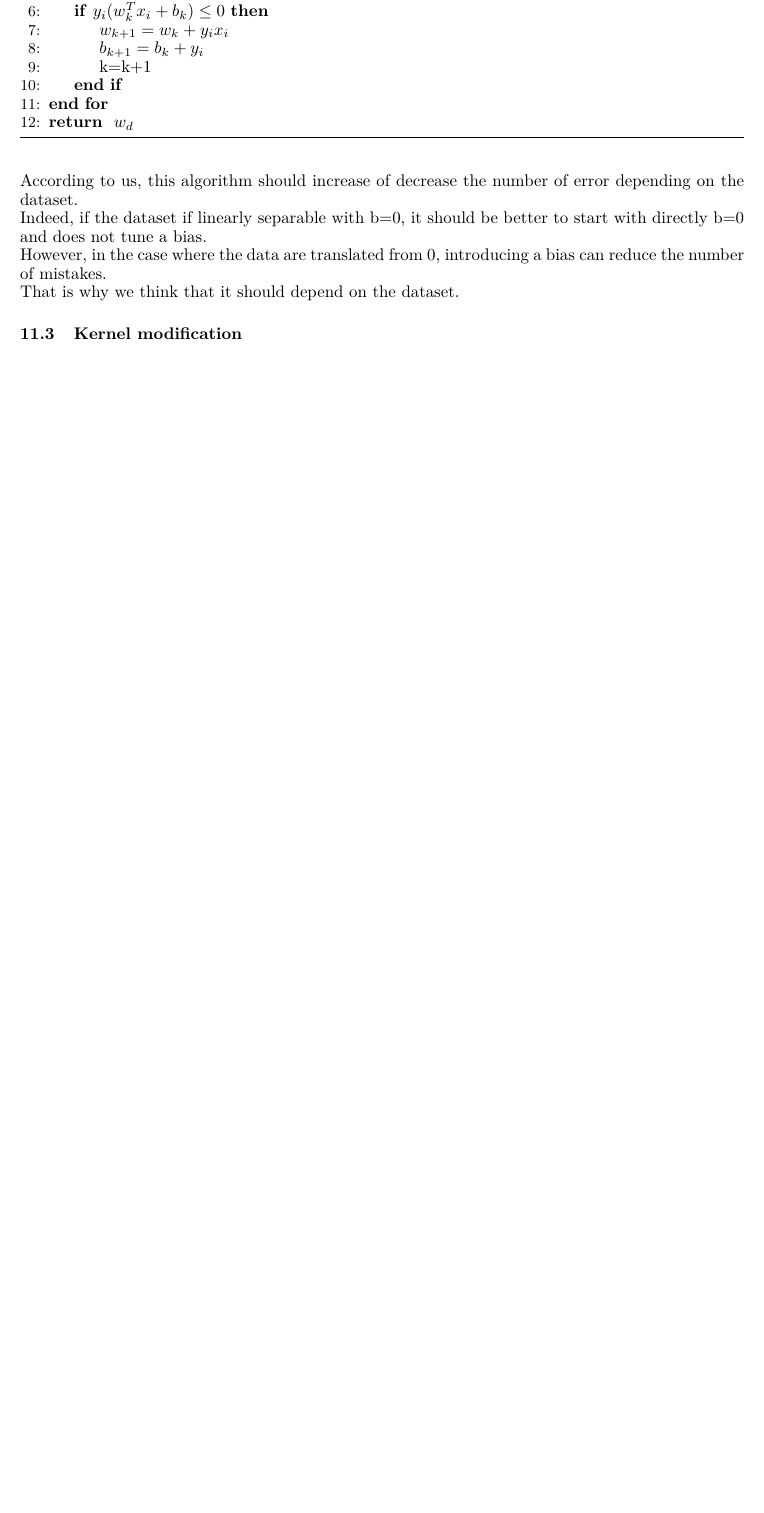
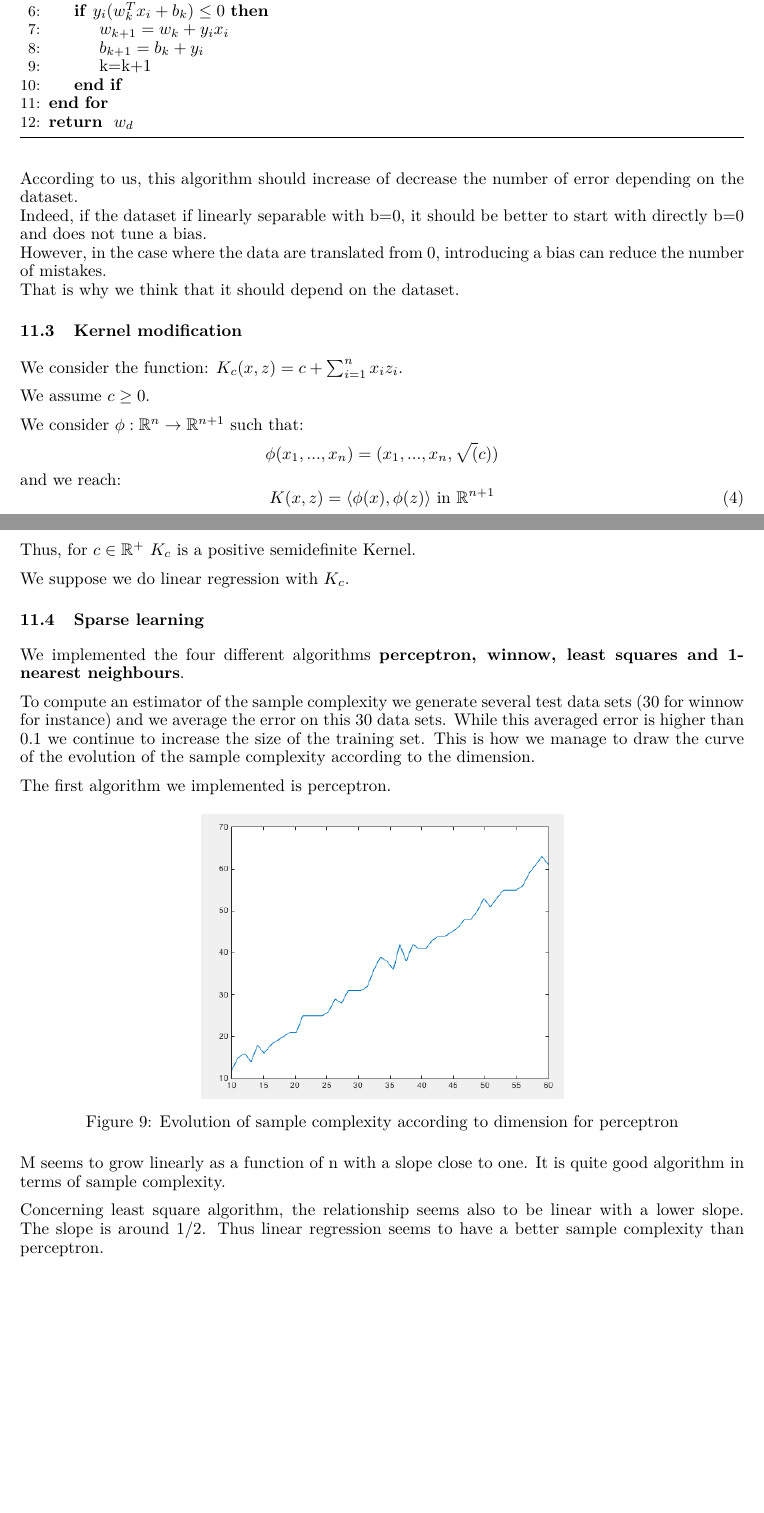
Before and after one commit to thomasnedelec/supervizedlearning, a LaTeX problem sheet (report/assignment1.tex): part of page 9 of 9 before the commit and two parts of pages 9 and 10 of 12 after it, the two joined at a grey line, cut so that both start at the same text, the shorter picture padded with empty space. The pictures show the PDF file report/assignment1.pdf that the author committed with the source.

Commit message:
almost last

```diff
--- a/report/assignment1.tex
+++ b/report/assignment1.tex
@@ -354,6 +356,73 @@ According to us, this algorithm should increase of decrease the number of error
 
 \subsection{Kernel modification}
 
+We consider the function: $K_{c}(x,z)=c+\sum_{i=1}^{n}x_{i}z_{i}$.
+
+We assume $c \geq 0$.
+
+We consider $\phi: \mathbb{R}^{n} \rightarrow \mathbb{R}^{n+1}$ such that:
+\begin{equation*}
+\phi(x_{1},...,{x_{n})=(x_{1},...,{x_{n},\sqrt(c))
+\end{equation*}
+and we reach:
+\begin{equation}
+K(x,z) = \langle \phi(x) , \phi(z) \rangle \text{ in } \mathbb{R}^{n+1}
+\end{equation*}
+Thus, for $c \in \mathbb{R}^{+}$ $K_{c}$ is a positive semidefinite Kernel.
+
+We suppose we do linear regression with $K_{c}$.
+
+\subsection{Sparse learning}
+
+We implemented the four different algorithms \textbf{perceptron, winnow, least squares and 1-nearest neighbours}.
+
+To compute an estimator of the sample complexity we generate several test data sets (30 for winnow for instance) and we average the error on this 30 data sets. While this averaged error is higher than 0.1 we continue to increase the size of the training set. This is how we manage to draw the curve of the evolution of the sample complexity according to the dimension.
+
+The first algorithm we implemented is perceptron.
+
+\begin{figure}[h]
+\center
+\includegraphics[width=0.5\textwidth]{perceptron}
+\caption{ Evolution of sample complexity according to dimension for perceptron}
+\label {fig:lsr}
+\end{figure}
+
+M seems to grow linearly as a function of n with a slope close to one. It is quite good algorithm in terms of sample complexity.
+
+\begin{figure}[h]
+\center
+\includegraphics[width=0.5\textwidth]{linear}
+\caption{ Evolution of sample complexity according to dimension for least square algorithm}
+\label {fig:lsr}
+\end{figure}
+
+Concerning least square algorithm, the relationship seems also to be linear with a lower slope. The slope is around 1/2. Thus linear regression seems to have a better sample complexity than perceptron.
+
+\newpage
+The sample complexity of winnow seems to be very good and actually is the best of the 4 algorithms. The relationship seems to be $m=O(log(n))$.
+\begin{figure}[h]
+\center
+\includegraphics[width=0.5\textwidth]{winnow}
+\caption{ Evolution of sample complexity according to dimension for winnow algorithm}
+\label {fig:lsr}
+\end{figure}
+
+
+
+N-Nearest Neighbours is a very poor algorithm in this case. Indeed, N-Nearest Neighbours should use all the features with equal importance to classify whereas only the first one is necessary. We tried to draw the curve for a few points but the relationship seems to be exponential and for high points the algorithm never reaches at ecah iteration a generalisation error lower than 0.1.
+
+\begin{figure}[h]
+\center
+\includegraphics[width=0.5\textwidth]{NN}
+\caption{ Evolution of sample complexity according to dimension for perceptron}
+\label {fig:lsr}
+\end{figure}
+
+Thus, if we need to classify the algorithm according to their sample complexity (from the best to the worse) in this particular case where the label is the first column of the training data we reach:
+\begin{center}
+$winnow algorithm \geq least square \geq perceptron \geq Nearest Neighbour$
+\end{center}
+
 
 
 \end{document}
```
Also changed, not shown: report/assignment1.pdf, report/linear.jpg (added), report/perceptron.png (added), report/winnow.png (added), report/assignment1.tex (2 more changed lines), 6 other files.
